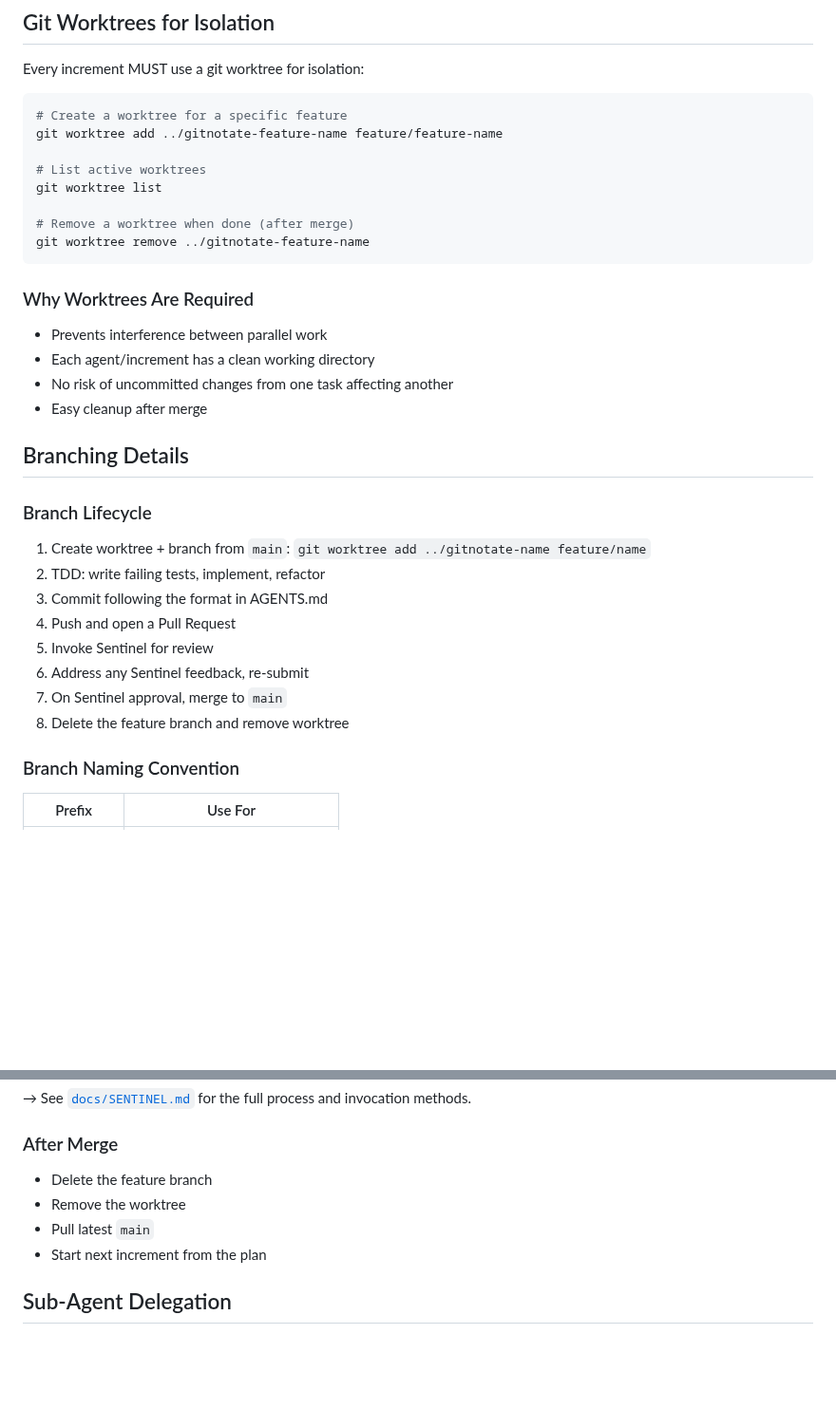
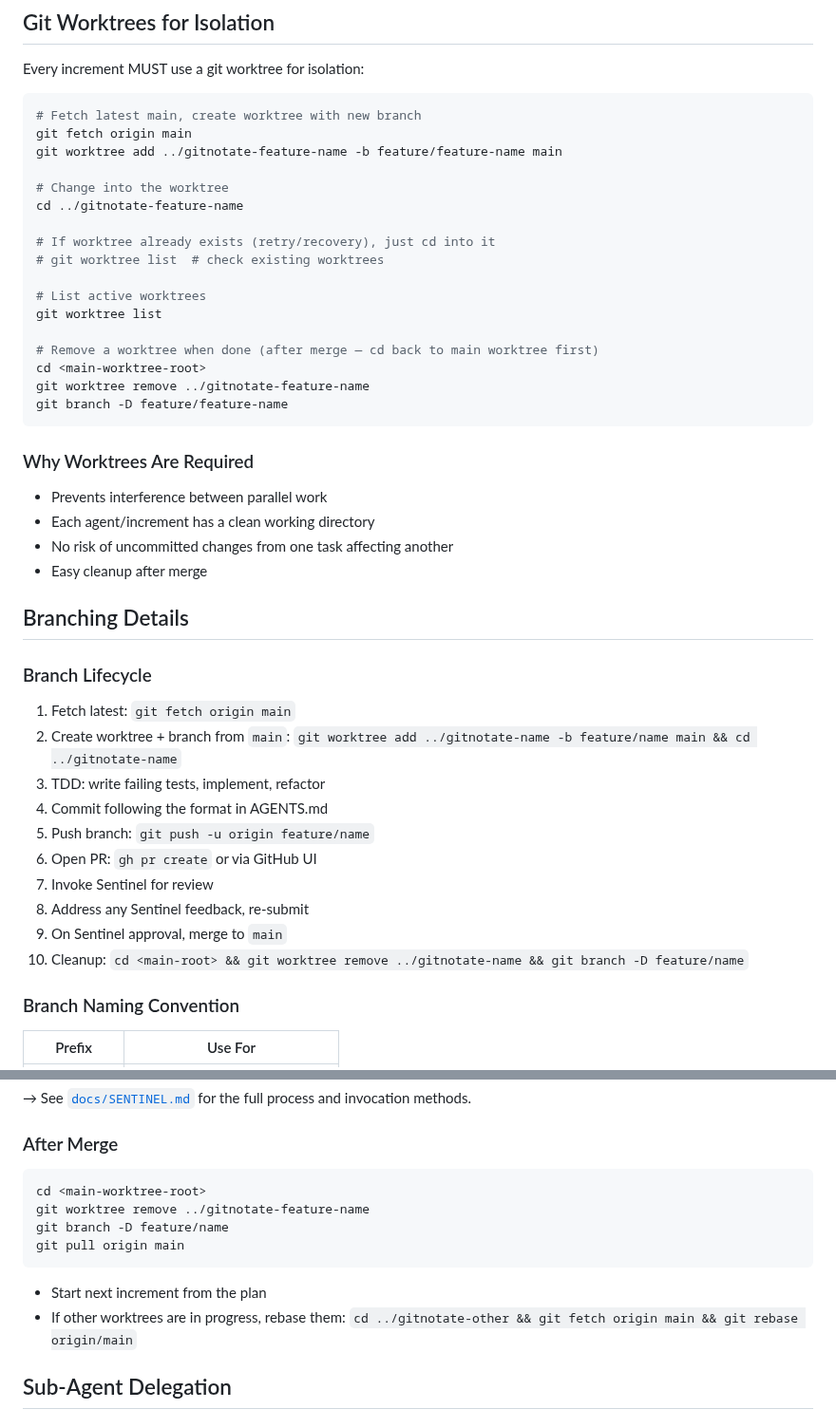
Before and after one commit to pedrofuentes/gitnotate, a Markdown page: docs/DEVELOPMENT-WORKFLOW.md, 2 parts joined by grey strips. Shown at 95% size. GitHub-like rendering; blank space fills up the shorter version.

Commit message:
fix: sync DEVELOPMENT-WORKFLOW.md + TESTING-STRATEGY.md from agents-template v0.2.2
DEVELOPMENT-WORKFLOW.md: git fetch + worktree from main, git push + gh pr
create steps, cleanup order fixed, idempotency guidance, rebase in-progress
worktrees after merge.

TESTING-STRATEGY.md: coverage scope defined (diff coverage + never-decrease),
test-only PR choreography path added.

Co-authored-by: Copilot <223556219+Copilot@users.noreply.github.com>

````diff
--- a/docs/DEVELOPMENT-WORKFLOW.md
+++ b/docs/DEVELOPMENT-WORKFLOW.md
@@ -11,14 +11,23 @@
 Every increment MUST use a git worktree for isolation:
 
 ```bash
-# Create a worktree for a specific feature
-git worktree add ../gitnotate-feature-name feature/feature-name
+# Fetch latest main, create worktree with new branch
+git fetch origin main
+git worktree add ../gitnotate-feature-name -b feature/feature-name main
+
+# Change into the worktree
+cd ../gitnotate-feature-name
+
+# If worktree already exists (retry/recovery), just cd into it
+# git worktree list  # check existing worktrees
 
 # List active worktrees
 git worktree list
 
-# Remove a worktree when done (after merge)
+# Remove a worktree when done (after merge — cd back to main worktree first)
+cd <main-worktree-root>
 git worktree remove ../gitnotate-feature-name
+git branch -D feature/feature-name
 ```
 
 ### Why Worktrees Are Required
@@ -30,14 +39,16 @@ git worktree remove ../gitnotate-feature-name
 ## Branching Details
 
 ### Branch Lifecycle
-1. Create worktree + branch from `main`: `git worktree add ../gitnotate-name feature/name`
-2. TDD: write failing tests, implement, refactor
-3. Commit following the format in AGENTS.md
-4. Push and open a Pull Request
-5. Invoke Sentinel for review
-6. Address any Sentinel feedback, re-submit
-7. On Sentinel approval, merge to `main`
-8. Delete the feature branch and remove worktree
+1. Fetch latest: `git fetch origin main`
+2. Create worktree + branch from `main`: `git worktree add ../gitnotate-name -b feature/name main && cd ../gitnotate-name`
+3. TDD: write failing tests, implement, refactor
+4. Commit following the format in AGENTS.md
+5. Push branch: `git push -u origin feature/name`
+6. Open PR: `gh pr create` or via GitHub UI
+7. Invoke Sentinel for review
+8. Address any Sentinel feedback, re-submit
+9. On Sentinel approval, merge to `main`
+10. Cleanup: `cd <main-root> && git worktree remove ../gitnotate-name && git branch -D feature/name`
 
 ### Branch Naming Convention
 | Prefix | Use For |
@@ -64,10 +75,14 @@ git worktree remove ../gitnotate-feature-name
 → See [`docs/SENTINEL.md`](./SENTINEL.md) for the full process and invocation methods.
 
 ### After Merge
-- Delete the feature branch
-- Remove the worktree
-- Pull latest `main`
+```bash
+cd <main-worktree-root>
+git worktree remove ../gitnotate-feature-name
+git branch -D feature/name
+git pull origin main
+```
 - Start next increment from the plan
+- If other worktrees are in progress, rebase them: `cd ../gitnotate-other && git fetch origin main && git rebase origin/main`
 
 ## Sub-Agent Delegation
 
````
Also changed, not shown: docs/TESTING-STRATEGY.md (+6 -1 lines).
